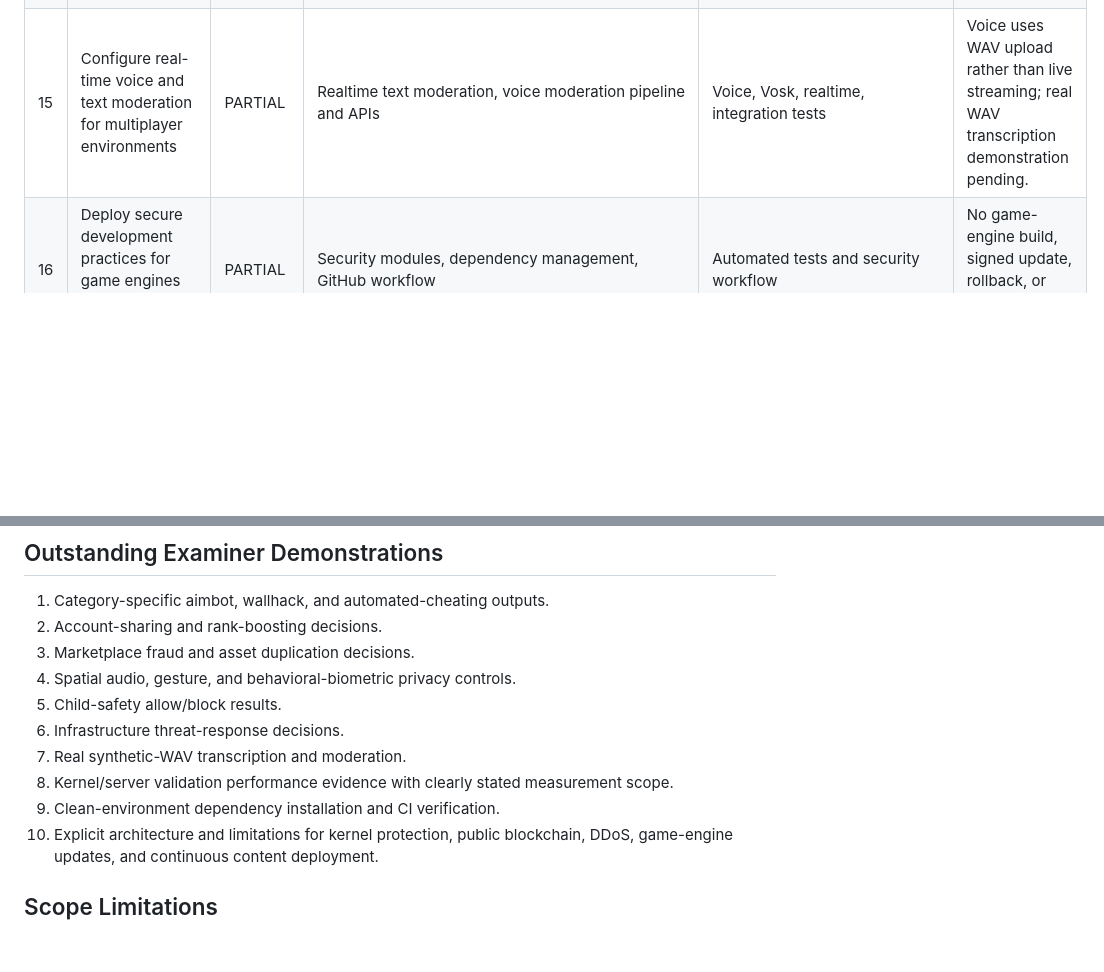
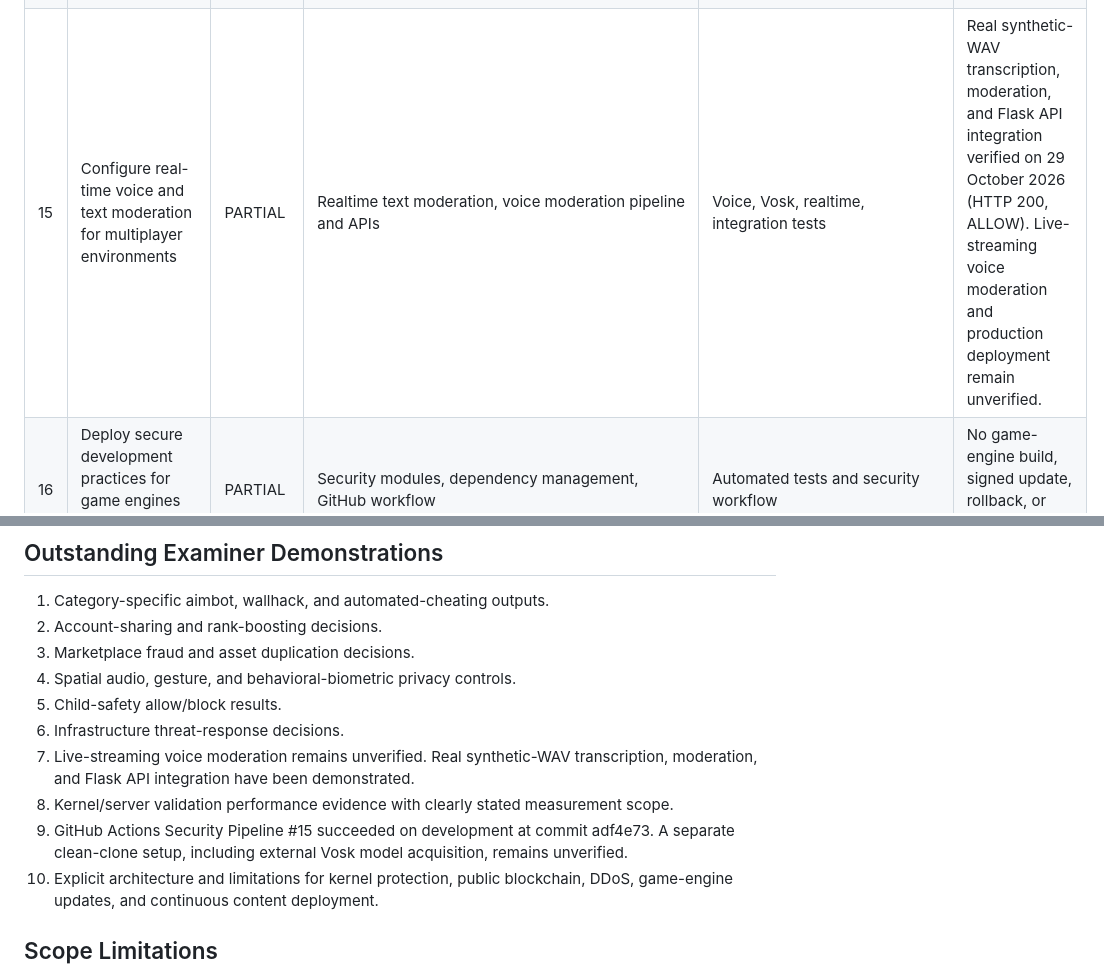
Before and after one commit to fatima-dev-cloud/GameShield-AI, a Markdown page: docs/day6_topic137_objective_tracker.md, 2 parts joined by grey strips. Rendered like a GitHub page; blank space fills up the shorter version.

```diff
--- a/docs/day6_topic137_objective_tracker.md
+++ b/docs/day6_topic137_objective_tracker.md
@@ -37,7 +37,7 @@ PARTIAL indicates that related functionality exists but does not demonstrate the
 | 12 | Configure automated threat response for gaming infrastructure attacks | PARTIAL | `src/infrastructure_security/threat_response.py` | Indirect regression coverage | Response decisions exist; infrastructure-level enforcement and focused evidence are missing. |
 | 13 | Deploy AI-driven content moderation for toxic behavior and harassment detection | VERIFIED | `src/content_moderation/moderator.py` | Text moderation unit/API/benchmark tests | Synthetic dataset; production accuracy and bias evaluation not demonstrated. |
 | 14 | Implement automated child safety controls and age-appropriate content filtering | VERIFIED | `src/content_moderation/child_safety.py` | Child safety tests | Add allow/block screenshots; no formal regulatory compliance claim. |
-| 15 | Configure real-time voice and text moderation for multiplayer environments | PARTIAL | Realtime text moderation, voice moderation pipeline and APIs | Voice, Vosk, realtime, integration tests | Voice uses WAV upload rather than live streaming; real WAV transcription demonstration pending. |
+| 15 | Configure real-time voice and text moderation for multiplayer environments | PARTIAL | Realtime text moderation, voice moderation pipeline and APIs | Voice, Vosk, realtime, integration tests | Real synthetic-WAV transcription, moderation, and Flask API integration verified on 29 October 2026 (HTTP 200, ALLOW). Live-streaming voice moderation and production deployment remain unverified. |
 | 16 | Deploy secure development practices for game engines and live service updates | PARTIAL | Security modules, dependency management, GitHub workflow | Automated tests and security workflow | No game-engine build, signed update, rollback, or live-update demonstration. |
 | 17 | Implement automated security testing for game clients, servers, and APIs | PARTIAL | Pytest, Bandit, pip-audit, Flask API tests | 268-test regression suite | No actual game client/server executable or client-server integration testing. |
 | 18 | Configure CI/CD security integration for continuous game content deployment | PARTIAL | `.github/workflows/security.yml` | CI training, tests and security checks | CI security exists; continuous game-content deployment and rollback are not demonstrated. |
@@ -60,9 +60,9 @@ Existing screenshots support selected capabilities but do not demonstrate every
 4. Spatial audio, gesture, and behavioral-biometric privacy controls.
 5. Child-safety allow/block results.
 6. Infrastructure threat-response decisions.
-7. Real synthetic-WAV transcription and moderation.
+7. Live-streaming voice moderation remains unverified. Real synthetic-WAV transcription, moderation, and Flask API integration have been demonstrated.
 8. Kernel/server validation performance evidence with clearly stated measurement scope.
-9. Clean-environment dependency installation and CI verification.
+9. GitHub Actions Security Pipeline #15 succeeded on development at commit adf4e73. A separate clean-clone setup, including external Vosk model acquisition, remains unverified.
 10. Explicit architecture and limitations for kernel protection, public blockchain, DDoS, game-engine updates, and continuous content deployment.
 
 ## Scope Limitations
```
Also changed, not shown: other parts of docs/day6_topic137_objective_tracker.md (+59 -2 lines), docs/day6_integration_evidence.md (+31 -18 lines).
